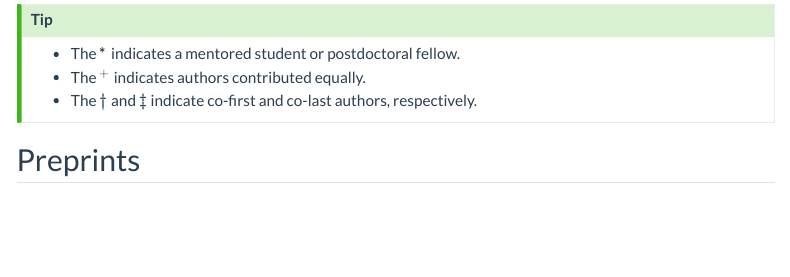
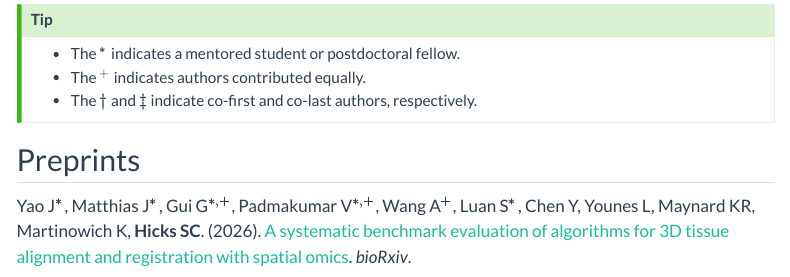
Before and after one commit to stephaniehicks/stephaniehicks.github.io, a Quarto document (publications.qmd): the page in a window 1100 px wide, from 140 px down. Rendered offline with R 4.5, knitr and Pandoc in place of Quarto, with nearby package versions; menus at the side of the page are left out.

Commit message:
spatial alignment multi bioRxiv

```diff
--- a/publications.qmd
+++ b/publications.qmd
@@ -15,6 +15,8 @@ The following are a selected set of publications. To see a list with all of pape
 :::
 
 ## Preprints
+
+Yao J$^*$, Matthias J$^*$, Gui G$^{*,+}$, Padmakumar V$^{*,+}$, Wang A$^{+}$, Luan S$^*$, Chen Y, Younes L, Maynard KR, Martinowich K, **Hicks SC**. (2026). [A systematic benchmark evaluation of algorithms for 3D tissue alignment and registration with spatial omics](https://doi.org/10.64898/2026.11.23.768628). *bioRxiv*.
 
 Chen YT, Matthias J, Yao J, Zhao HE, **Hicks SC**. (2026). [Publications as benchmarks: auditing AI agents on spatial transcriptomics alignment](https://doi.org/10.48550/arXiv.2611.11796). *arXiv*.
 
```
